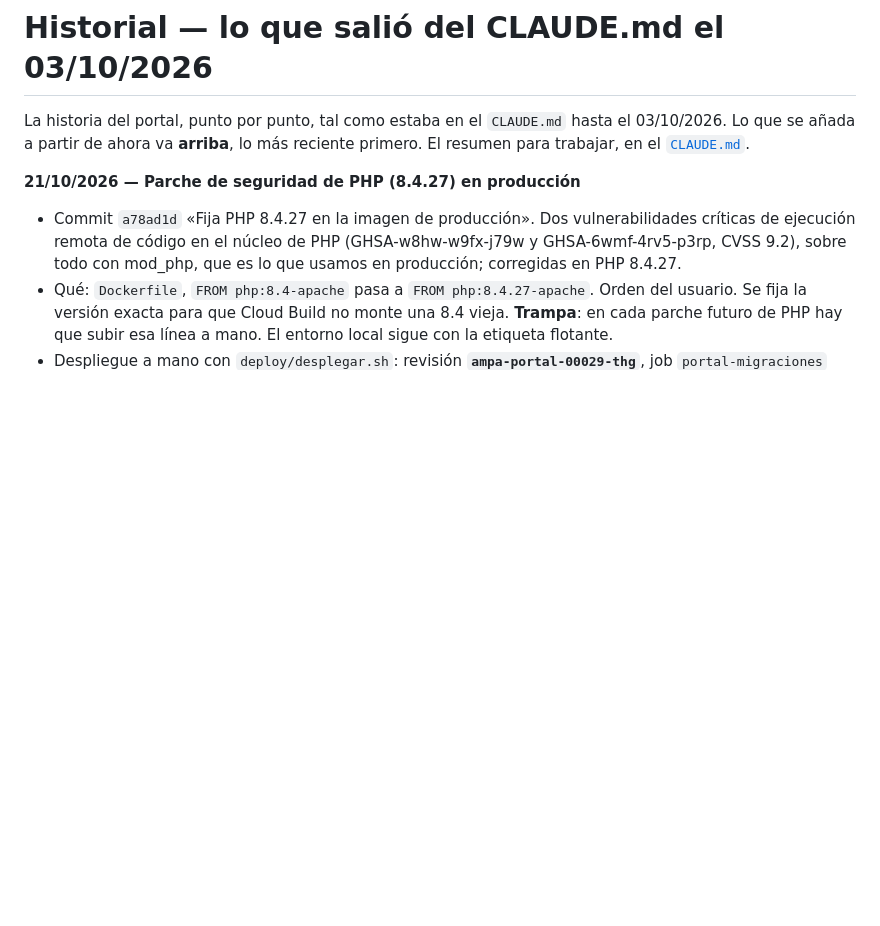
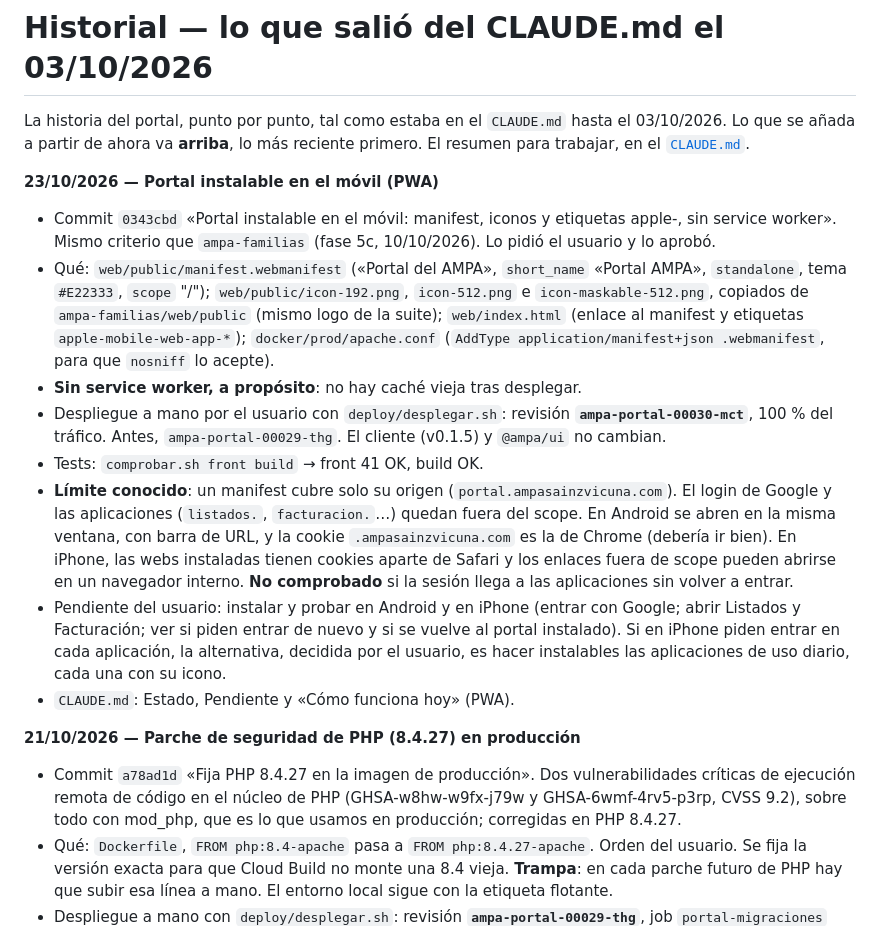
Before and after one commit to ampa-sainz-vicuna/ampa-portal, a Markdown page: docs/historial.md, the part around the change. Rendered like a GitHub page; blank space fills up the shorter version.

Commit message:
Contexto: portal instalable (PWA, revisión 00030-mct), CLAUDE.md y historial al día
Co-Authored-By: Claude Haiku 5.5 <noreply@anthropic.com>

```diff
--- a/docs/historial.md
+++ b/docs/historial.md
@@ -3,6 +3,38 @@
 La historia del portal, punto por punto, tal como estaba en el `CLAUDE.md`
 hasta el 03/10/2026. Lo que se añada a partir de ahora va **arriba**, lo más
 reciente primero. El resumen para trabajar, en el [`CLAUDE.md`](../CLAUDE.md).
+
+**23/10/2026 — Portal instalable en el móvil (PWA)**
+
+- Commit `0343cbd` «Portal instalable en el móvil: manifest, iconos y etiquetas
+  apple-, sin service worker». Mismo criterio que `ampa-familias` (fase 5c,
+  10/10/2026). Lo pidió el usuario y lo aprobó.
+- Qué: `web/public/manifest.webmanifest` («Portal del AMPA», `short_name`
+  «Portal AMPA», `standalone`, tema `#E22333`, `scope` "/");
+  `web/public/icon-192.png`, `icon-512.png` e `icon-maskable-512.png`, copiados
+  de `ampa-familias/web/public` (mismo logo de la suite); `web/index.html`
+  (enlace al manifest y etiquetas `apple-mobile-web-app-*`);
+  `docker/prod/apache.conf` (`AddType application/manifest+json .webmanifest`,
+  para que `nosniff` lo acepte).
+- **Sin service worker, a propósito**: no hay caché vieja tras desplegar.
+- Despliegue a mano por el usuario con `deploy/desplegar.sh`: revisión
+  **`ampa-portal-00030-mct`**, 100 % del tráfico. Antes,
+  `ampa-portal-00029-thg`. El cliente (v0.1.5) y `@ampa/ui` no cambian.
+- Tests: `comprobar.sh front build` → front 41 OK, build OK.
+- **Límite conocido**: un manifest cubre solo su origen
+  (`portal.ampasainzvicuna.com`). El login de Google y las aplicaciones
+  (`listados.`, `facturacion.`…) quedan fuera del scope. En Android se abren
+  en la misma ventana, con barra de URL, y la cookie `.ampasainzvicuna.com` es
+  la de Chrome (debería ir bien). En iPhone, las webs instaladas tienen cookies
+  aparte de Safari y los enlaces fuera de scope pueden abrirse en un navegador
+  interno. **No comprobado** si la sesión llega a las aplicaciones sin volver a
+  entrar.
+- Pendiente del usuario: instalar y probar en Android y en iPhone (entrar con
+  Google; abrir Listados y Facturación; ver si piden entrar de nuevo y si se
+  vuelve al portal instalado). Si en iPhone piden entrar en cada aplicación, la
+  alternativa, decidida por el usuario, es hacer instalables las aplicaciones
+  de uso diario, cada una con su icono.
+- `CLAUDE.md`: Estado, Pendiente y «Cómo funciona hoy» (PWA).
 
 **21/10/2026 — Parche de seguridad de PHP (8.4.27) en producción**
 
```
Also changed, not shown: CLAUDE.md (+27 -28 lines).
